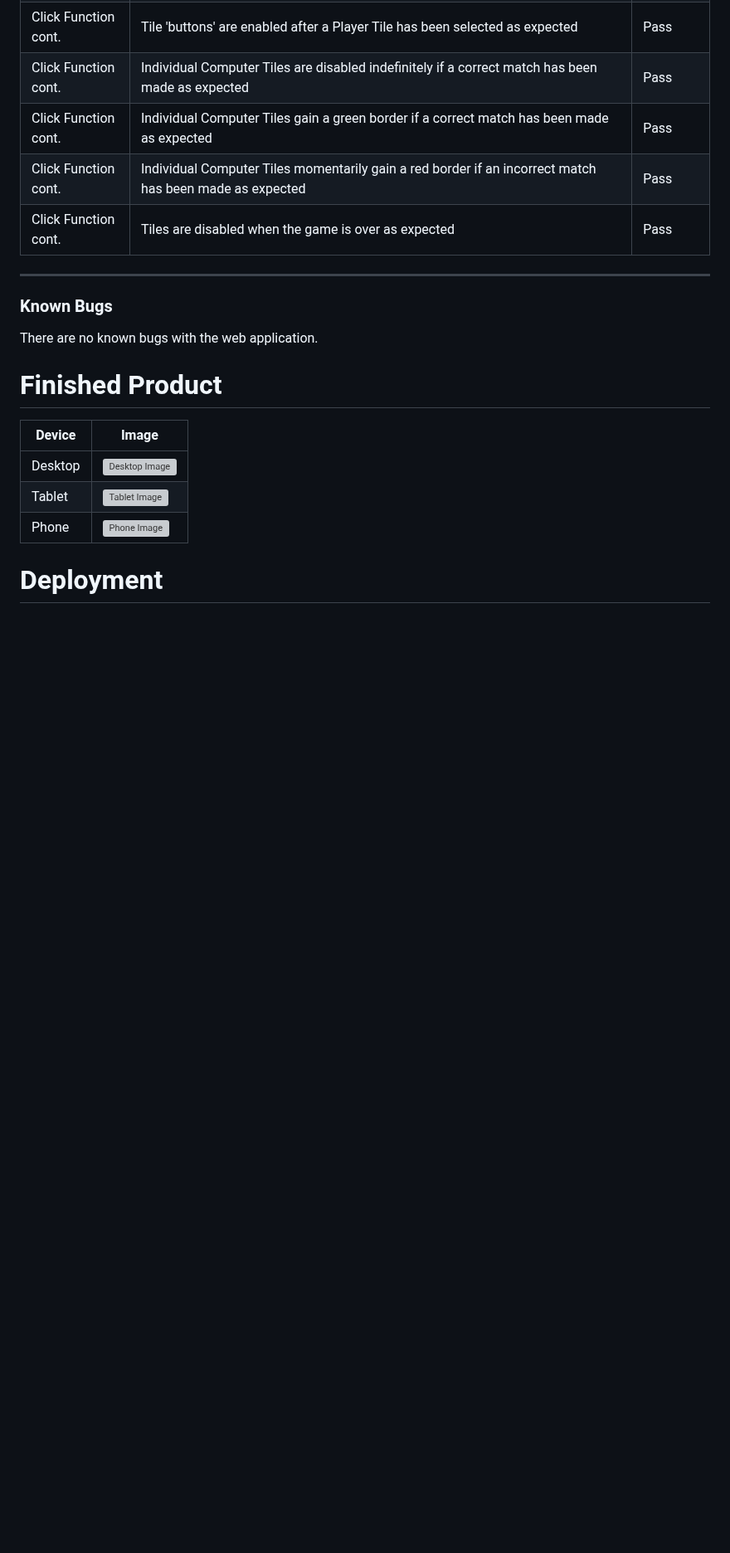
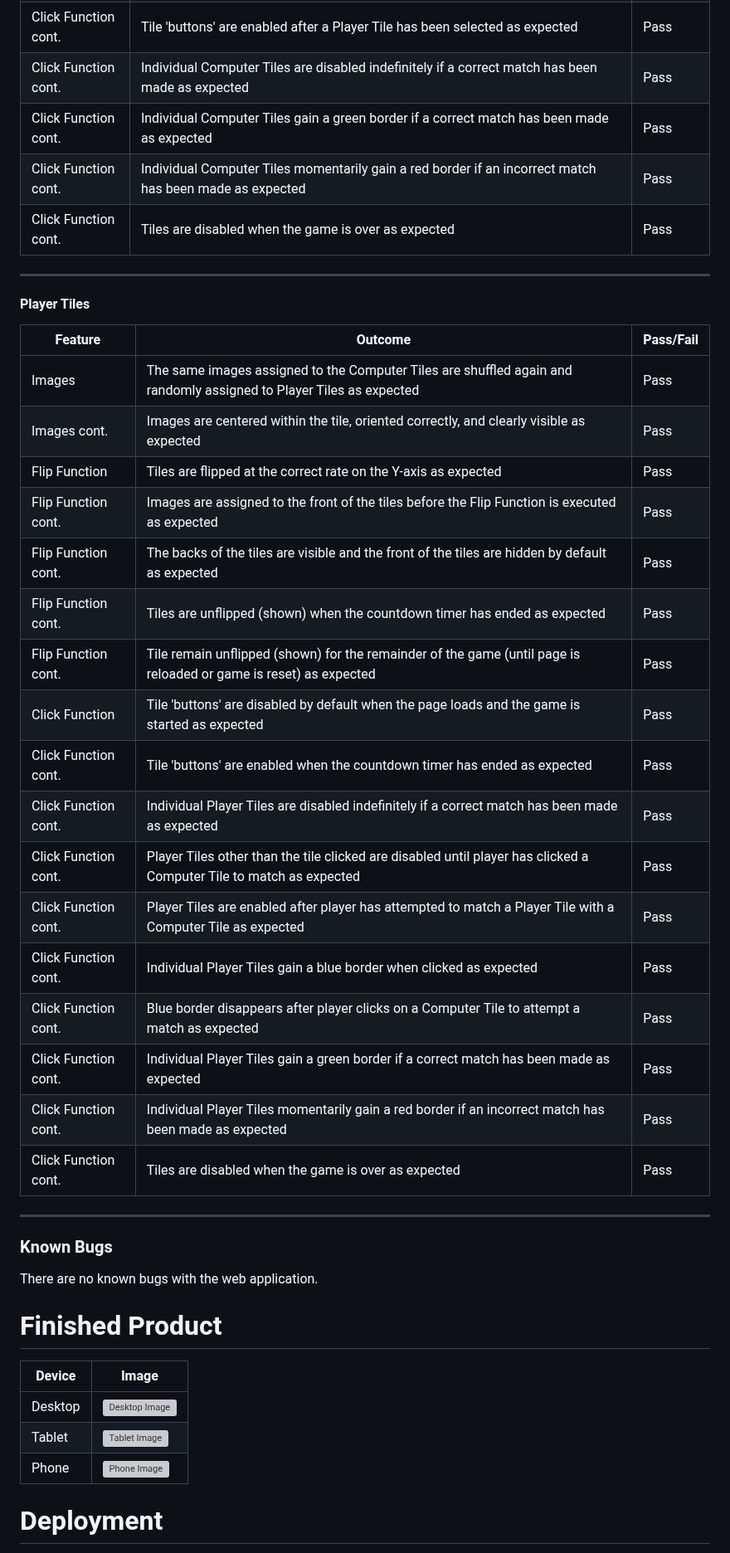
Before and after one commit to DanHodgson12/Match-a-Tile, a Markdown page: README.md, the part around the change. Shown at 83% size. Drawn GitHub-style; blank space fills up the shorter version; grey boxes are pictures that could not be loaded.

Commit message:
feat: added Player Tiles testing section to README

```diff
--- a/README.md
+++ b/README.md
@@ -482,6 +482,29 @@ Click Function cont. | Individual Computer Tiles momentarily gain a red border i
 Click Function cont. | Tiles are disabled when the game is over as expected | Pass
 ---
 
+#### Player Tiles
+
+Feature | Outcome | Pass/Fail
+--- | --- | ---
+Images | The same images assigned to the Computer Tiles are shuffled again and randomly assigned to Player Tiles as expected | Pass
+Images cont. | Images are centered within the tile, oriented correctly, and clearly visible as expected | Pass
+Flip Function | Tiles are flipped at the correct rate on the Y-axis as expected | Pass
+Flip Function cont. | Images are assigned to the front of the tiles before the Flip Function is executed as expected | Pass
+Flip Function cont. | The backs of the tiles are visible and the front of the tiles are hidden by default as expected | Pass
+Flip Function cont. | Tiles are unflipped (shown) when the countdown timer has ended as expected | Pass
+Flip Function cont. | Tile remain unflipped (shown) for the remainder of the game (until page is reloaded or game is reset) as expected | Pass
+Click Function | Tile 'buttons' are disabled by default when the page loads and the game is started as expected | Pass
+Click Function cont. | Tile 'buttons' are enabled when the countdown timer has ended as expected | Pass
+Click Function cont. | Individual Player Tiles are disabled indefinitely if a correct match has been made as expected | Pass
+Click Function cont. | Player Tiles other than the tile clicked are disabled until player has clicked a Computer Tile to match as expected | Pass
+Click Function cont. | Player Tiles are enabled after player has attempted to match a Player Tile with a Computer Tile as expected | Pass
+Click Function cont. | Individual Player Tiles gain a blue border when clicked as expected | Pass
+Click Function cont. | Blue border disappears after player clicks on a Computer Tile to attempt a match as expected | Pass
+Click Function cont. | Individual Player Tiles gain a green border if a correct match has been made as expected | Pass
+Click Function cont. | Individual Player Tiles momentarily gain a red border if an incorrect match has been made as expected | Pass
+Click Function cont. | Tiles are disabled when the game is over as expected | Pass
+---
+
 ### Known Bugs
 
 There are no known bugs with the web application.
```
